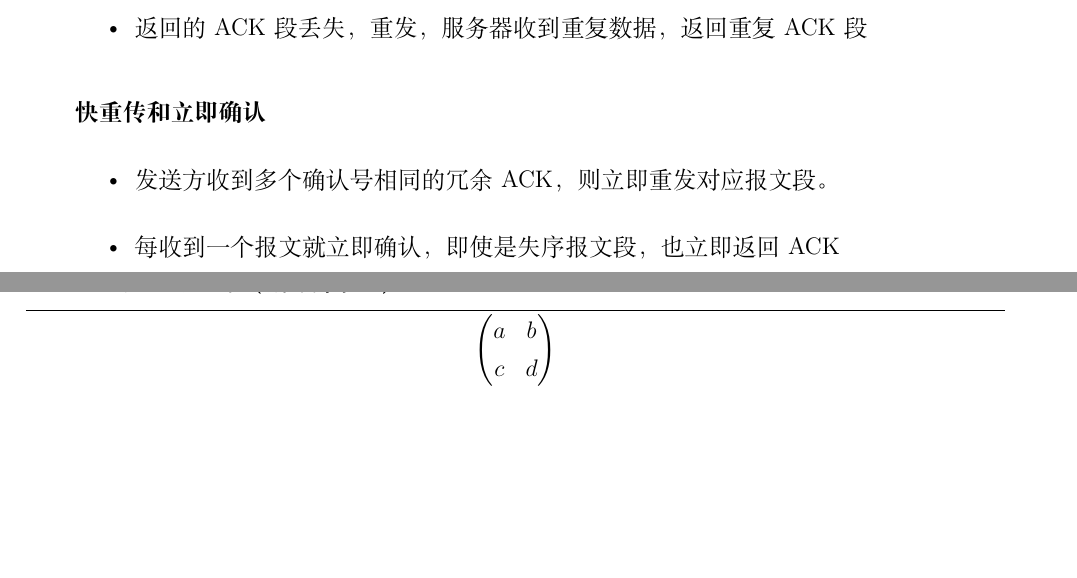
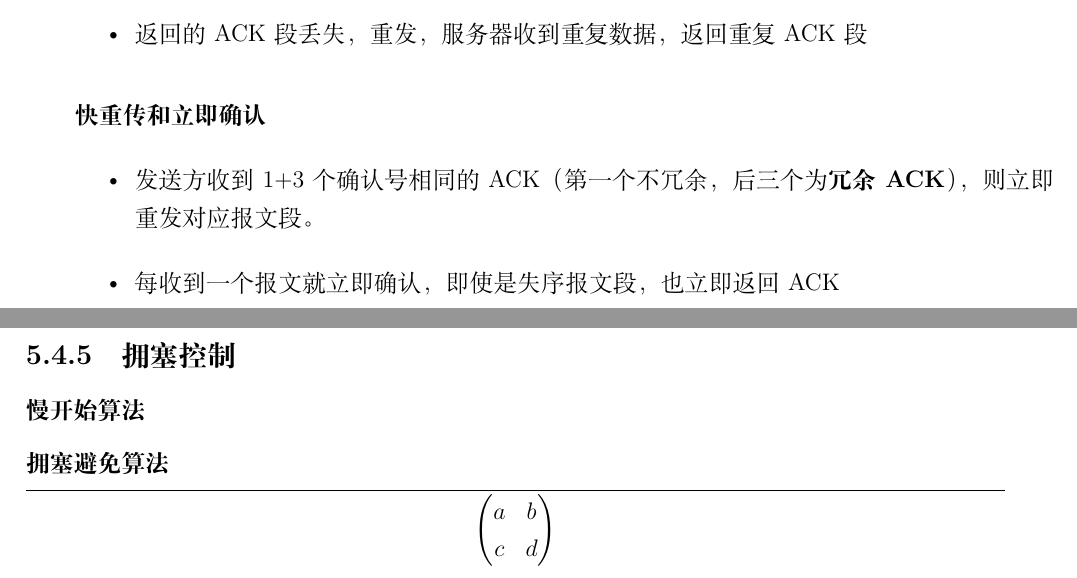
Before and after one commit to Wijkqwe/Computer_Network, a LaTeX book (main.tex, which reads chapters/传输层.tex): two parts of pages 60 and 61 of 61, joined at a grey line, cut so that both start at the same text, the shorter picture padded with empty space. Compiled offline with XeLaTeX.

Commit message:
TCP快重传fixed

```diff
--- a/chapters/传输层.tex
+++ b/chapters/传输层.tex
@@ -215,9 +215,17 @@ TCP是面向字节流的，UDP是面向报文的
 
 \paragraph{快重传和立即确认}
 \begin{itemize}
-    \item 发送方收到多个确认号相同的冗余ACK，则立即重发对应报文段。
+    \item 发送方收到1+3个确认号相同的ACK（第一个不冗余，后三个为\textbf{冗余ACK}），则立即重发对应报文段。
     \item 每收到一个报文就立即确认，即使是失序报文段，也立即返回ACK
 \end{itemize}
 
 
 \subsection{流量控制（滑动窗口）}
+
+
+\subsection{拥塞控制}
+
+\subsubsection{慢开始算法}
+
+
+\subsubsection{拥塞避免算法}
```
